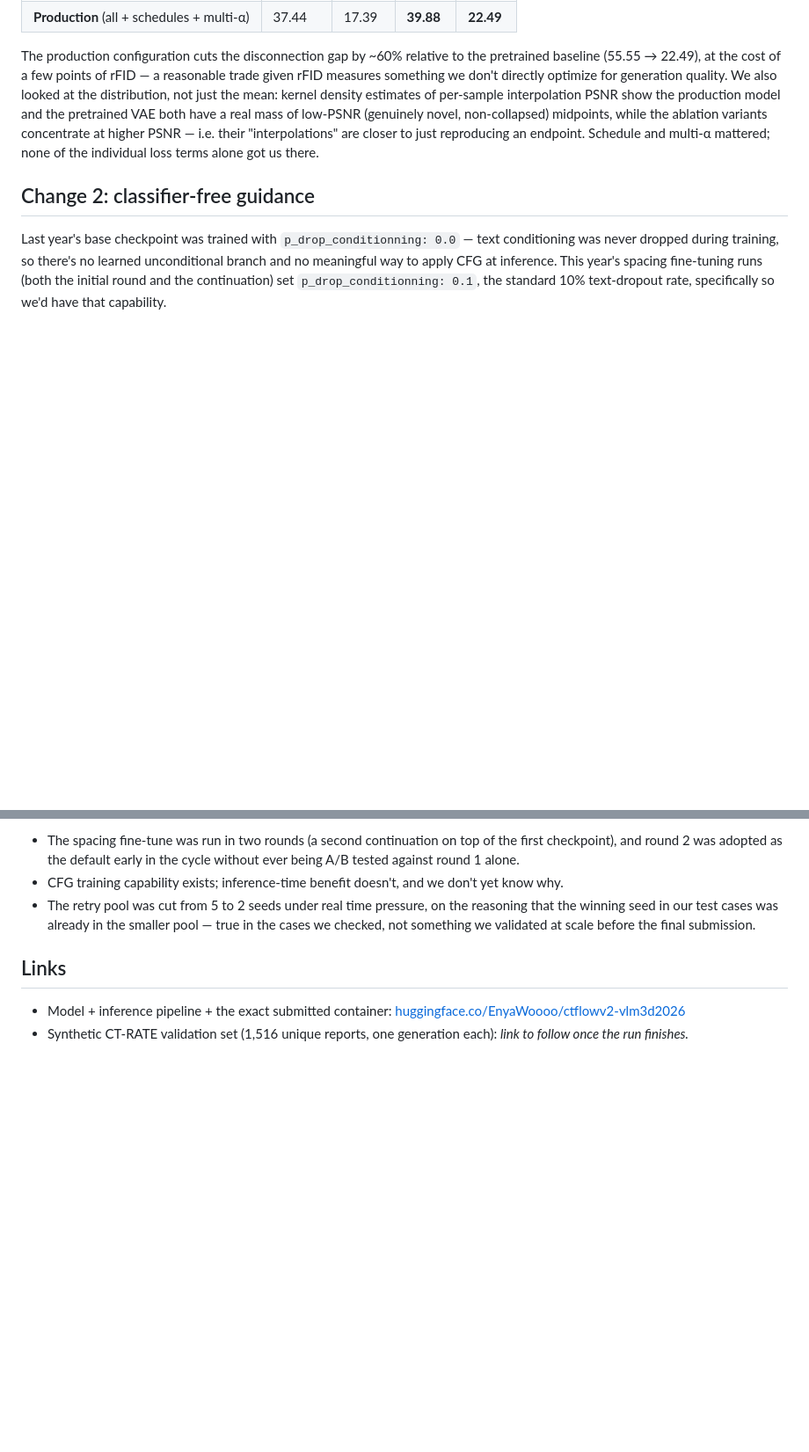
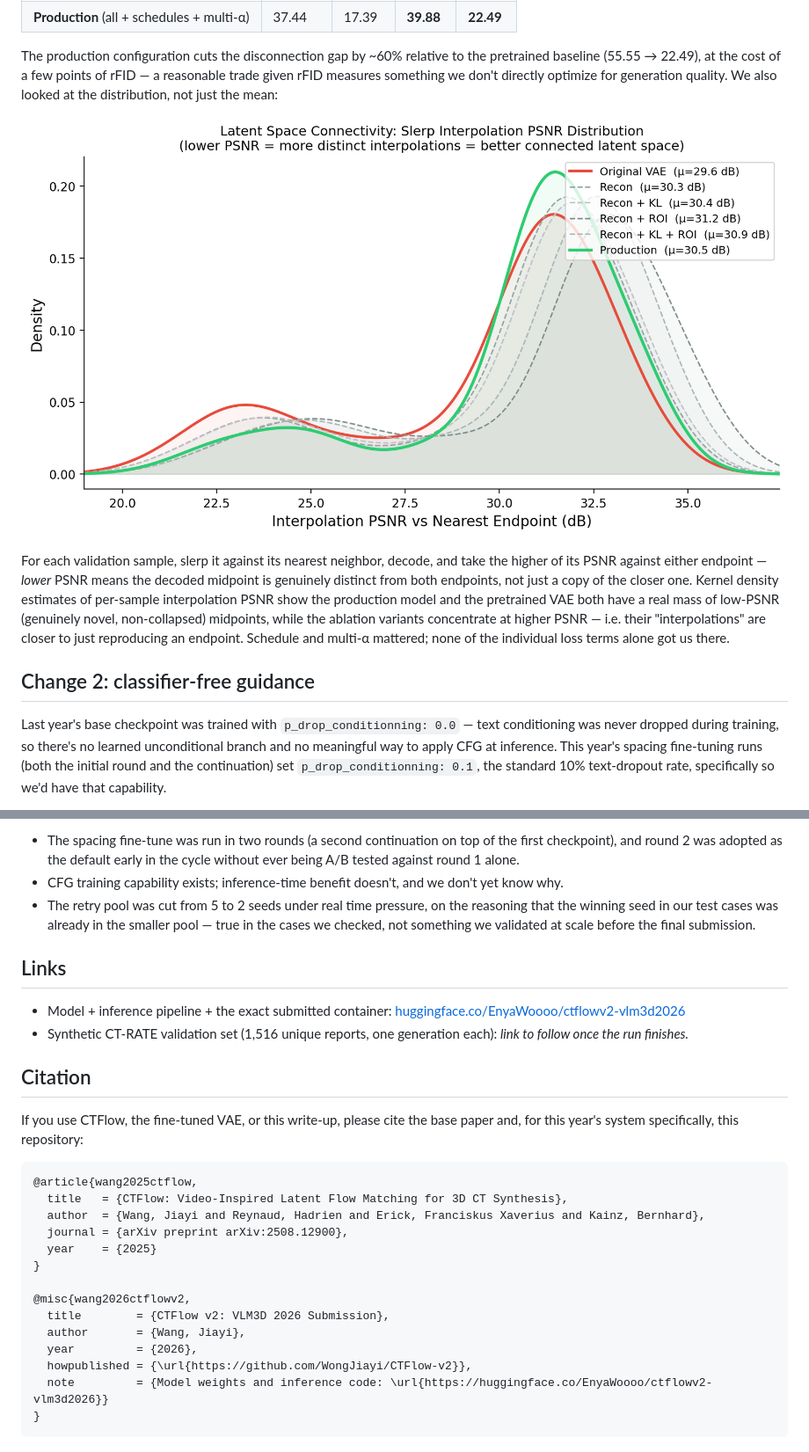
Before and after one commit to WongJiayi/CTFlow-v2, a Markdown page: README.md, 2 parts joined by grey strips. Shown at 88% size. Drawn GitHub-style; pictures changed too: images/psnr_kde_combined.png (added); blank space fills up the shorter version.

Commit message:
Add method + PSNR-KDE figures and a citation section
Co-Authored-By: Claude Sonnet 5 <noreply@anthropic.com>

````diff
--- a/README.md
+++ b/README.md
@@ -114,10 +130,18 @@ The production configuration cuts the disconnection gap by ~60% relative
 to the pretrained baseline (55.55 → 22.49), at the cost of a few points
 of rFID — a reasonable trade given rFID measures something we don't
 directly optimize for generation quality. We also looked at the
-distribution, not just the mean: kernel density estimates of per-sample
-interpolation PSNR show the production model and the pretrained VAE both
-have a real mass of low-PSNR (genuinely novel, non-collapsed) midpoints,
-while the ablation variants concentrate at higher PSNR — i.e. their
+distribution, not just the mean:
+
+![KDE of per-sample interpolation PSNR across VAE variants](images/psnr_kde_combined.png)
+
+For each validation sample, slerp it against its nearest neighbor,
+decode, and take the higher of its PSNR against either endpoint —
+*lower* PSNR means the decoded midpoint is genuinely distinct from both
+endpoints, not just a copy of the closer one. Kernel density estimates of
+per-sample interpolation PSNR show the production model and the
+pretrained VAE both have a real mass of low-PSNR (genuinely novel,
+non-collapsed) midpoints, while the ablation variants concentrate at
+higher PSNR — i.e. their
 "interpolations" are closer to just reproducing an endpoint. Schedule and
 multi-α mattered; none of the individual loss terms alone got us there.
 
@@ -248,3 +272,25 @@ overclaimed:
   [huggingface.co/EnyaWoooo/ctflowv2-vlm3d2026](https://huggingface.co/EnyaWoooo/ctflowv2-vlm3d2026)
 - Synthetic CT-RATE validation set (1,516 unique reports, one generation
   each): *link to follow once the run finishes.*
+
+## Citation
+
+If you use CTFlow, the fine-tuned VAE, or this write-up, please cite the
+base paper and, for this year's system specifically, this repository:
+
+```bibtex
+@article{wang2025ctflow,
+  title   = {CTFlow: Video-Inspired Latent Flow Matching for 3D CT Synthesis},
+  author  = {Wang, Jiayi and Reynaud, Hadrien and Erick, Franciskus Xaverius and Kainz, Bernhard},
+  journal = {arXiv preprint arXiv:2508.12900},
+  year    = {2025}
+}
+
+@misc{wang2026ctflowv2,
+  title        = {CTFlow v2: VLM3D 2026 Submission},
+  author       = {Wang, Jiayi},
+  year         = {2026},
+  howpublished = {\url{https://github.com/WongJiayi/CTFlow-v2}},
+  note         = {Model weights and inference code: \url{https://huggingface.co/EnyaWoooo/ctflowv2-vlm3d2026}}
+}
+```
````
Also changed, not shown: other parts of README.md (+16 -0 lines), 1 other file.
